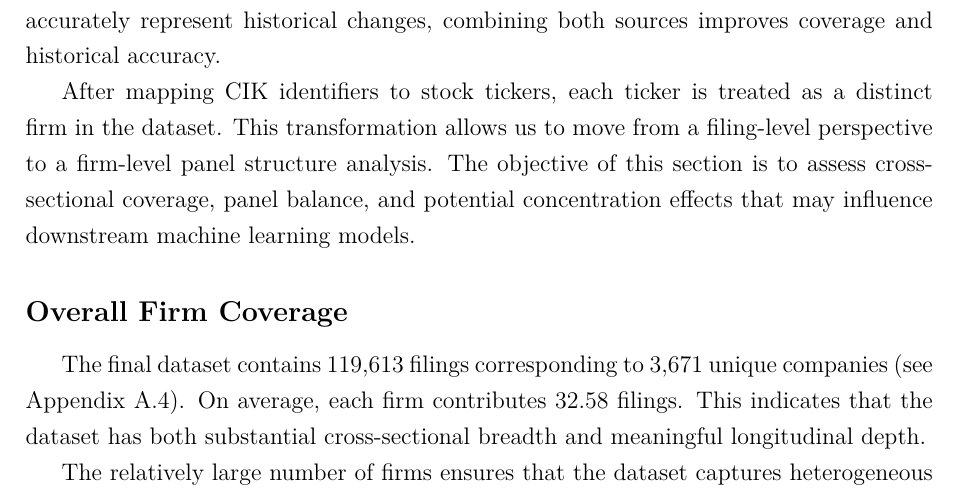
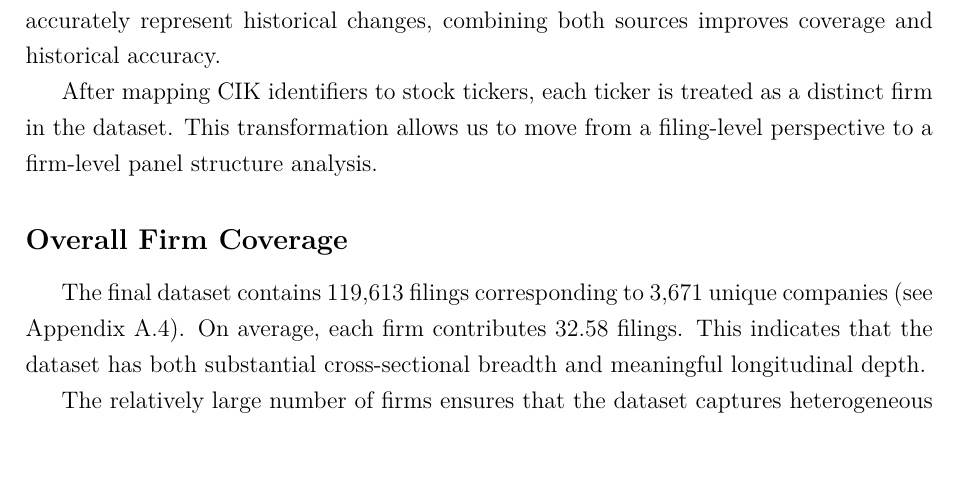
Before and after one commit to lowLevelGod/MastersThesis, a LaTeX thesis (report/main.tex, which reads report/2-dataset.tex): part of page 13 of 64, cut so that both start at the same text, the shorter picture padded with empty space. Compiled offline with XeLaTeX.

Commit message:
Remove unnecessary line

```diff
--- a/report/2-dataset.tex
+++ b/report/2-dataset.tex
@@ -64,7 +64,7 @@ These historical submissions provide time-varying mappings that are particularly
 Second, the SEC's publicly available ticker-to-CIK mapping file\cite{sec_ticker_list} was used to supplement recent mappings.
 Because the latter primarily reflects current ticker assignments and may not accurately represent historical changes, combining both sources improves coverage and historical accuracy.
 
-After mapping CIK identifiers to stock tickers, each ticker is treated as a distinct firm in the dataset. This transformation allows us to move from a filing-level perspective to a firm-level panel structure analysis. The objective of this section is to assess cross-sectional coverage, panel balance, and potential concentration effects that may influence downstream machine learning models.
+After mapping CIK identifiers to stock tickers, each ticker is treated as a distinct firm in the dataset. This transformation allows us to move from a filing-level perspective to a firm-level panel structure analysis.
 
 \subsection*{Overall Firm Coverage}
 
```
